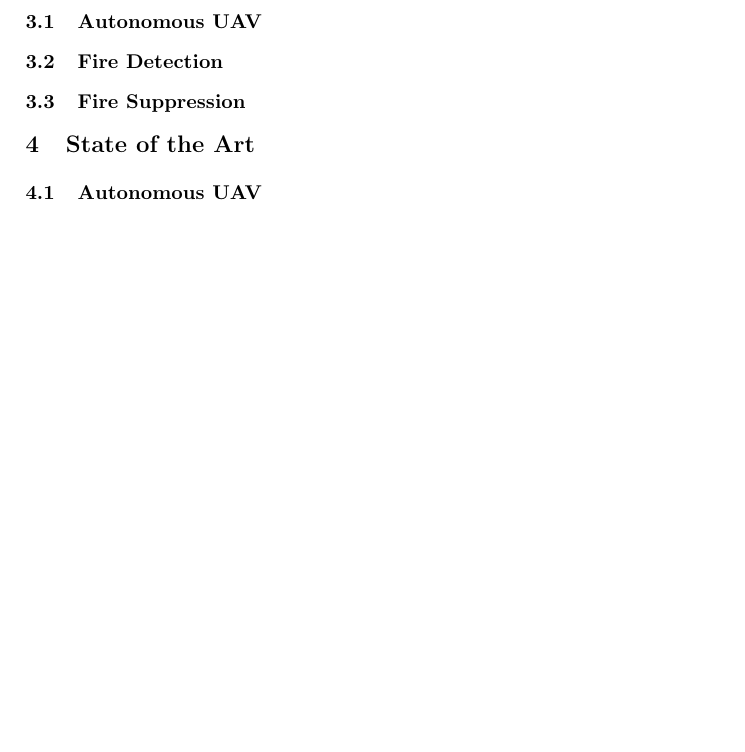
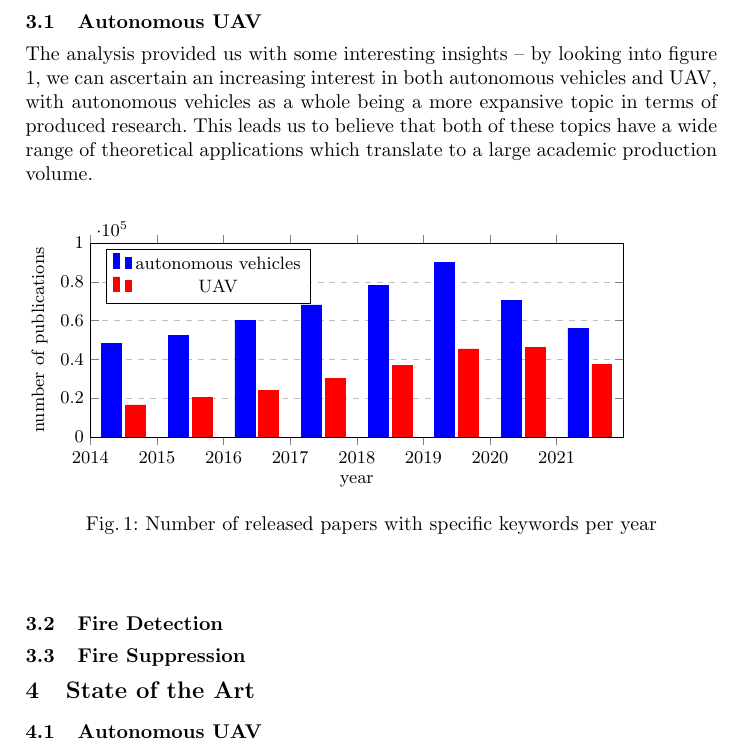
Before and after one commit to nuno99costa/equipa7-challenge4-state-art-report, a LaTeX paper (main.tex): part of page 4 of 4 before the commit and part of page 4 of 5 after it, cut so that both start at the same text, the shorter picture padded with empty space. Compiled offline with pdfLaTeX.

Commit message:
Add Academic Production - WIP

```diff
--- a/main.tex
+++ b/main.tex
@@ -103,6 +103,60 @@ Most of the topics mentioned in this article have seen steady or increased inter
 
 \subsection{Autonomous \acrshort{uav}}
 
+The analysis provided us with some interesting insights – by looking into figure \ref{fig:auav}, we can ascertain an increasing interest in both autonomous vehicles and \acrshort{uav}, with autonomous vehicles as a whole being a more expansive topic in terms of produced research. This leads us to believe that both of these topics have a wide range of theoretical applications which translate to a large academic production volume.
+
+\begin{figure}[htb]
+\begin{tikzpicture}
+\begin{axis}[
+	/pgf/number format/1000 sep={},
+	ybar,bar width=10pt,
+    xlabel={year},
+    ylabel={number of publications},
+    xmin=2014, xmax=2022,
+    ymin=0, ymax=100000,
+    xtick={2012,2013,2014,2015,2016,2017,2018,2019,2020,2021},
+    ytick={0,20000,40000,60000,80000,100000,120000},
+    legend pos=north west,
+    ymajorgrids=true,
+    grid style=dashed,
+    height=5cm,
+    width=0.9\textwidth
+    ]
+
+\addplot+[ybar,
+    color=blue
+    ]
+    coordinates {
+    (2021.5,55900)
+    (2020.5,70300)
+    (2019.5,90200)
+    (2018.5,78000)
+    (2017.5,68100)
+    (2016.5,60100)
+    (2015.5,52500)
+    (2014.5,48200)
+    };
+
+\addplot+[ybar,
+    color=red
+    ]
+    coordinates {
+    (2021.5,37300)
+    (2020.5,46000)
+    (2019.5,45400)
+    (2018.5,36800)
+    (2017.5,30200)
+    (2016.5,23900)
+    (2015.5,20300)
+    (2014.5,16500)
+    };
+    \legend{autonomous vehicles, UAV}
+\end{axis}
+\end{tikzpicture}
+\caption{Number of released papers with specific keywords per year}
+\label{fig:auav}
+\end{figure}
+
 \subsection{Fire Detection}
 
 \subsection{Fire Suppression}
```
